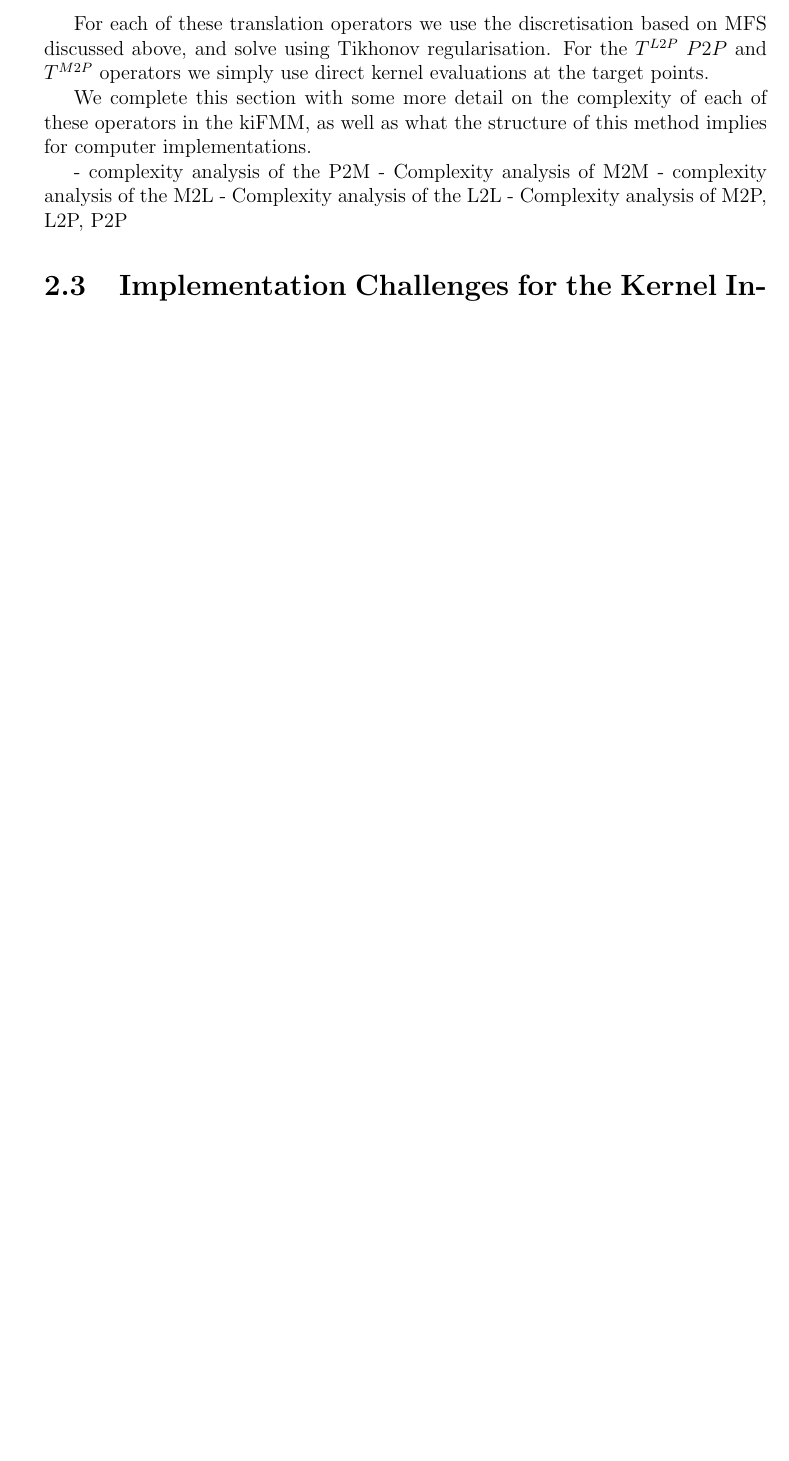
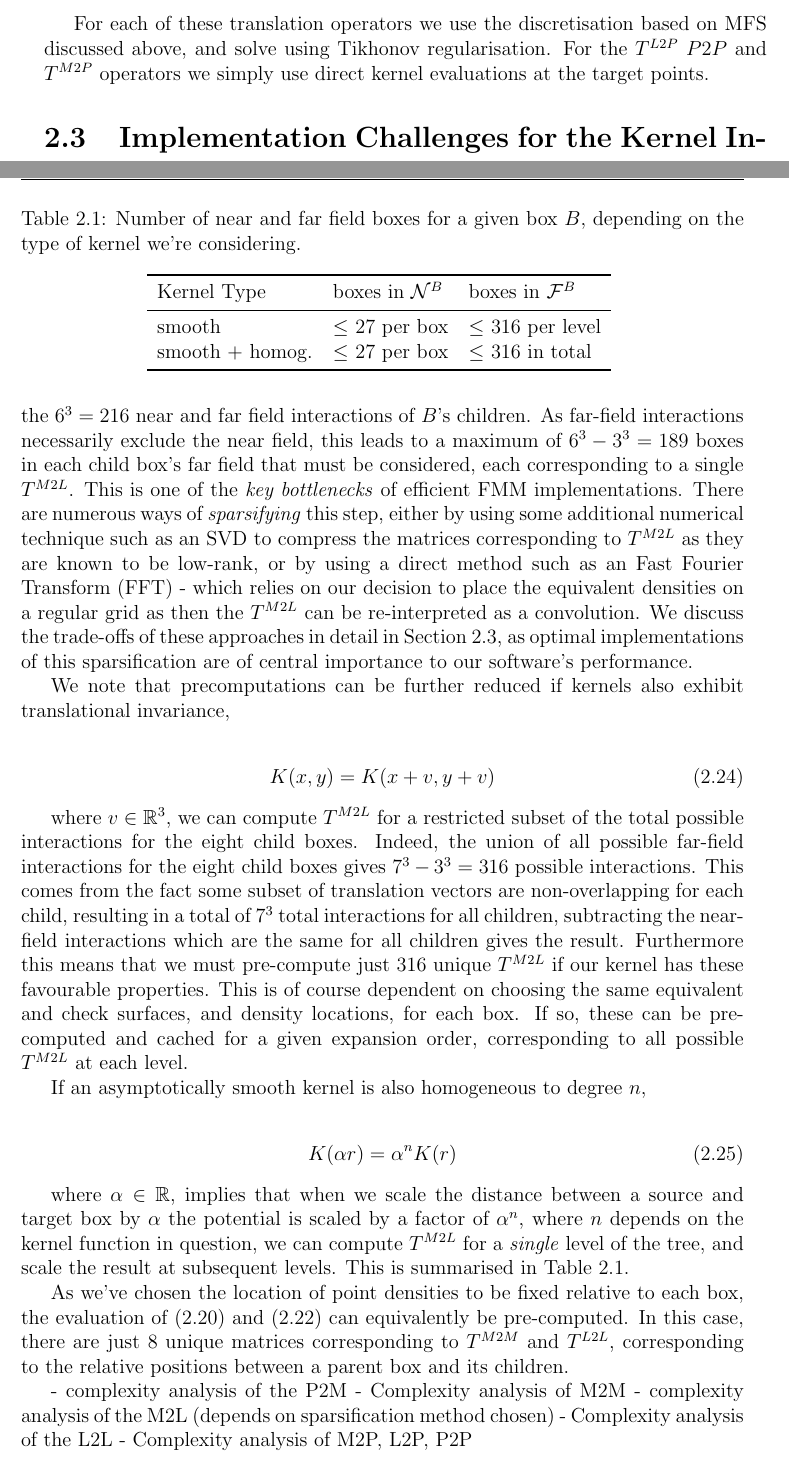
Before and after one commit to skailasa/phd-thesis, a LaTeX thesis (main.tex, which reads chapters/ch_2/sec_2_1.tex, chapters/ch_2/sec_2_2.tex): part of page 24 of 39 before the commit and two parts of pages 24 and 25 of 40 after it, the two joined at a grey line, cut so that both start at the same text, the shorter picture padded with empty space. Compiled offline with pdfLaTeX.

Commit message:
Add more to chapter 2

```diff
--- a/chapters/ch_2/sec_2_1.tex
+++ b/chapters/ch_2/sec_2_1.tex
@@ -89,11 +89,3 @@ For the  $T^{L2P}$ $P2P$ and $T^{M2P}$ operators we simply use direct kernel eva
     \caption{ As in Figure \ref{fig:chpt:2:sec:1:multipole_local}, we illustrate the translations as cross sections.}
     \label{fig:chpt:2:sec:1:translations}
 \end{figure}
-
-We complete this section with some more detail on the complexity of each of these operators in the kiFMM, as well as what the structure of this method implies for computer implementations.
-
-- complexity analysis of the P2M
-- Complexity analysis of M2M
-- complexity analysis of the M2L
-- Complexity analysis of the L2L
-- Complexity analysis of M2P, L2P, P2P
--- a/chapters/ch_2/sec_2_2.tex
+++ b/chapters/ch_2/sec_2_2.tex
@@ -2,3 +15,45 @@
+Far-field interactions are handled by the $T^{M2L}$ step, we saw above how this is limited to interactions with boxes which are children of $B$'s parent, but non-adjacent to $B$. Therefore we see that in a multi-level scheme the $\mathcal{N}^B$ contains all of the $6^3=216$ near and far field interactions of $B$'s children. As far-field interactions necessarily exclude the near field, this leads to a maximum of $6^3-3^3=189$ boxes in each child box's far field that must be considered, each corresponding to a single $T^{M2L}$. This is one of the \textit{key bottlenecks} of efficient FMM implementations. There are numerous ways of \textit{sparsifying} this step, either by using some additional numerical technique such as an SVD to compress the matrices corresponding to $T^{M2L}$ as they are known to be low-rank, or by using a direct method such as an Fast Fourier Transform (FFT) - which relies on our decision to place the equivalent densities on a regular grid as then the $T^{M2L}$ can be re-interpreted as a convolution. We discuss the trade-offs of these approaches in detail in Section \ref{chpt:2:sec:2}, as optimal implementations of this sparsification are of central importance to our software's performance.
+
+We note that precomputations can be further reduced if kernels also exhibit translational invariance,
+
+\begin{flalign}
+    \label{eq:chpt:2:sec:1:translational_invariance}
+    K(x, y) = K(x+v, y+v)
+\end{flalign}
+
+where $v \in \mathbb{R}^3$, we can compute $T^{M2L}$ for a restricted subset of the total possible interactions for the eight child boxes. Indeed, the union of all possible far-field interactions for the eight child boxes gives $7^3-3^3 = 316$ possible interactions. This comes from the fact some subset of translation vectors are non-overlapping for each child, resulting in a total of $7^3$ total interactions for all children, subtracting the near-field interactions which are the same for all children gives the result. Furthermore this means that we must pre-compute just 316 unique $T^{M2L}$ if our kernel has these favourable properties. This is of course dependent on choosing the same equivalent and check surfaces, and density locations, for each box. If so, these can be pre-computed and cached for a given expansion order, corresponding to all possible $T^{M2L}$ at each level.
+
+If an asymptotically smooth kernel is also homogeneous to degree $n$,
+
+\begin{flalign}
+    K(\alpha r) = \alpha^n K(r)
+\end{flalign}
+
+where $\alpha \in \mathbb{R}$, implies that when we scale the distance between a source and target box by $\alpha$ the potential is scaled by a factor of $\alpha^n$, where $n$ depends on the kernel function in question, we can compute $T^{M2L}$ for a \textit{single} level of the tree, and scale the result at subsequent levels. This is summarised in Table \ref{table:chpt:2:sec:1:m2l_optimisations}.
+
+\begin{table}
+    \centering
+    \caption{Number of near and far field boxes for a given box $B$, depending on the type of kernel we're considering.}
+    \begin{tabular}{l l l}
+        \toprule
+        Kernel Type & boxes in $\mathcal{N}^B$ & boxes in $\mathcal{F}^B$ \\
+        \midrule
+        smooth & $\leq$ 27 per box & $\leq$ 316 per level \\
+        smooth + homog. & $\leq$ 27 per box & $\leq$ 316 in total\\
+        \bottomrule
+    \end{tabular}
+    \label{table:chpt:2:sec:1:m2l_optimisations}
+\end{table}
+
+As we've chosen the location of point densities to be fixed relative to each box, the evaluation of (\ref{eq:chpt:2:sec:1:m2m}) and (\ref{eq:chpt:2:sec:1:l2l}) can equivalently be pre-computed. In this case, there are just 8 unique matrices corresponding to $T^{M2M}$ and $T^{L2L}$, corresponding to the relative positions between a parent box and its children.
+
+- complexity analysis of the P2M
+- Complexity analysis of M2M
+- complexity analysis of the M2L (depends on sparsification method chosen)
+- Complexity analysis of the L2L
+- Complexity analysis of M2P, L2P, P2P
+
+
 
 - The M2L bottleneck (as noted in the previous section)
     - the number of interactions is large, and it dominates the complexity of a software implementation. Where concerns such as appropriate data assembly, memory ordering are really important.
```
Also changed, not shown: main.pdf, chapters/ch_2/sec_2_2.tex (13 more changed lines).
